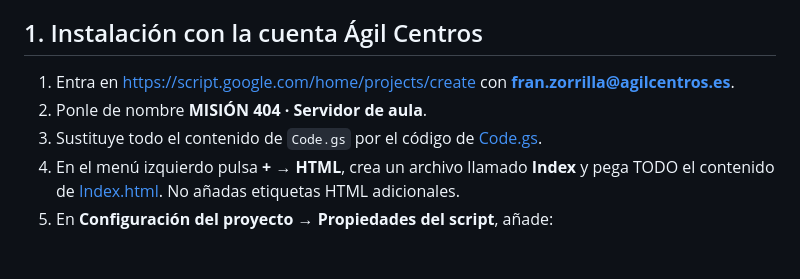
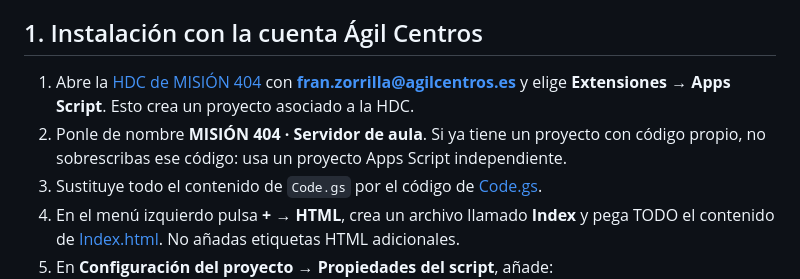
Before and after one commit to franzorrilla/md, a Markdown page: mision-404-live/README.md, the part around the change. Rendered like a GitHub page; blank space fills up the shorter version.

Commit message:
docs(md): instalar Apps Script directamente desde la HDC

```diff
--- a/mision-404-live/README.md
+++ b/mision-404-live/README.md
@@ -10,8 +10,8 @@ La versión de aula está aquí:
 
 ## 1. Instalación con la cuenta Ágil Centros
 
-1. Entra en https://script.google.com/home/projects/create con **fran.zorrilla@agilcentros.es**.
-2. Ponle de nombre **MISIÓN 404 · Servidor de aula**.
+1. Abre la [HDC de MISIÓN 404](https://docs.google.com/spreadsheets/d/17DlGd_smFvJ5wJ6z3lc34DlNZOVOH4is2f83mbESEvI/edit) con **fran.zorrilla@agilcentros.es** y elige **Extensiones → Apps Script**. Esto crea un proyecto asociado a la HDC.
+2. Ponle de nombre **MISIÓN 404 · Servidor de aula**. Si ya tiene un proyecto con código propio, no sobrescribas ese código: usa un proyecto Apps Script independiente.
 3. Sustituye todo el contenido de `Code.gs` por el código de [Code.gs](./Code.gs).
 4. En el menú izquierdo pulsa **+** → **HTML**, crea un archivo llamado **Index** y pega TODO el contenido de [Index.html](./Index.html). No añadas etiquetas HTML adicionales.
 5. En **Configuración del proyecto → Propiedades del script**, añade:
```
